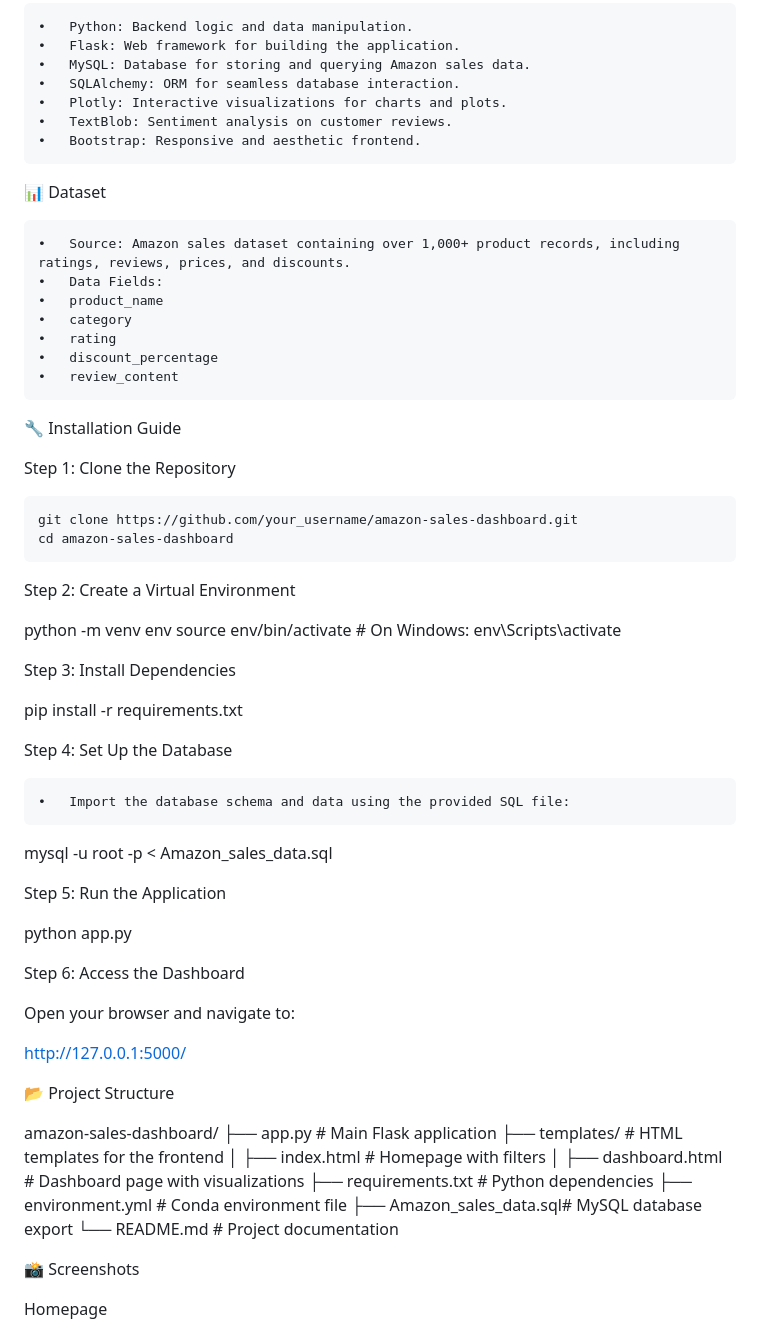
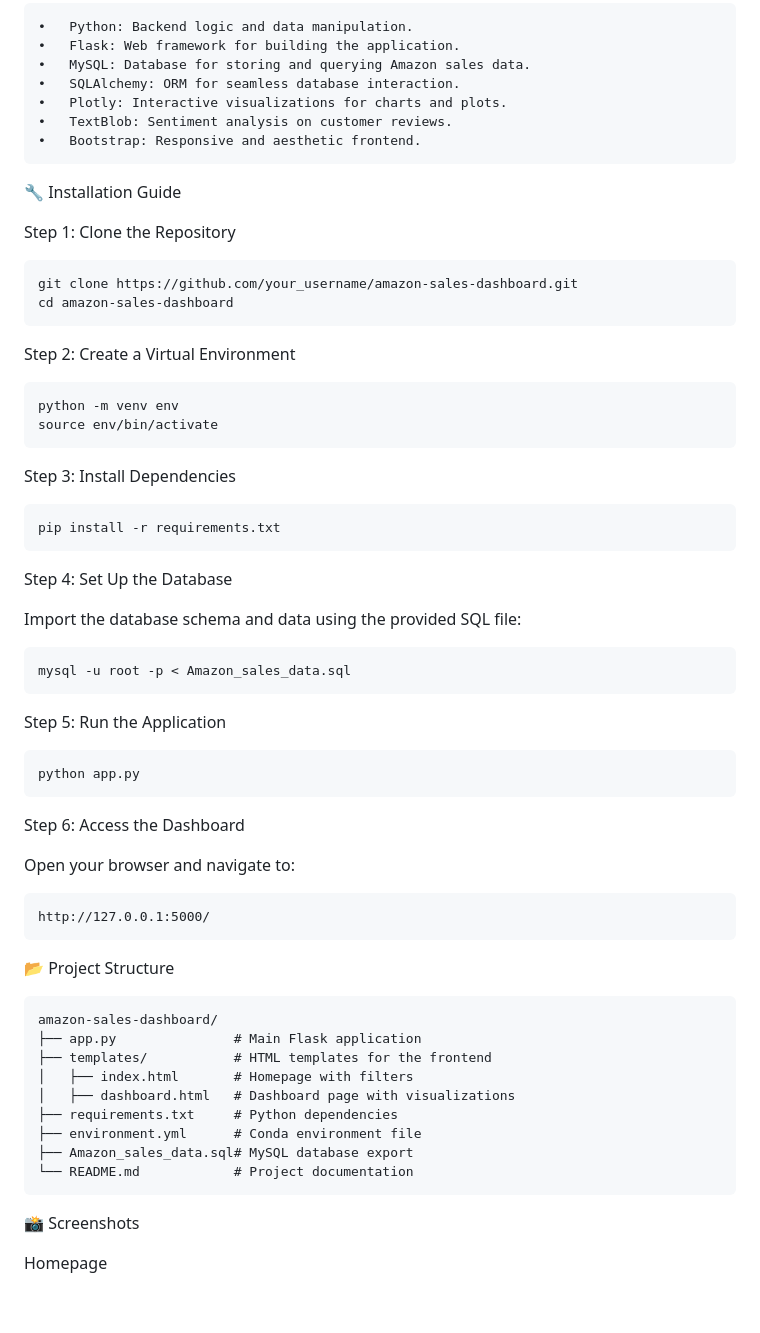
Before and after one commit to Sanjyot789/AmazonSalesData, a Markdown page: README.md, the part around one of its changes. Drawn GitHub-style; blank space fills up the shorter version.

```diff
--- a/README.md
+++ b/README.md
@@ -37,16 +37,6 @@ This project showcases my skills in data analysis, Python, Flask, SQL, and data
 	•	TextBlob: Sentiment analysis on customer reviews.
 	•	Bootstrap: Responsive and aesthetic frontend.
 
-📊 Dataset
-
-	•	Source: Amazon sales dataset containing over 1,000+ product records, including ratings, reviews, prices, and discounts.
-	•	Data Fields:
-	•	product_name
-	•	category
-	•	rating
-	•	discount_percentage
-	•	review_content
-
 🔧 Installation Guide
 
 Step 1: Clone the Repository
@@ -56,40 +46,40 @@ Step 1: Clone the Repository
 
 Step 2: Create a Virtual Environment
 
-python -m venv env
-source env/bin/activate   # On Windows: env\Scripts\activate
+	python -m venv env
+	source env/bin/activate
 
 Step 3: Install Dependencies
 
-pip install -r requirements.txt
+	pip install -r requirements.txt
 
 Step 4: Set Up the Database
 
-	•	Import the database schema and data using the provided SQL file:
+Import the database schema and data using the provided SQL file:
 
-mysql -u root -p < Amazon_sales_data.sql
+	mysql -u root -p < Amazon_sales_data.sql
 
 Step 5: Run the Application
 
-python app.py
+	python app.py
 
 Step 6: Access the Dashboard
 
 Open your browser and navigate to:
 
-http://127.0.0.1:5000/
+	http://127.0.0.1:5000/
 
 📂 Project Structure
 
-amazon-sales-dashboard/
-├── app.py               # Main Flask application
-├── templates/           # HTML templates for the frontend
-│   ├── index.html       # Homepage with filters
-│   ├── dashboard.html   # Dashboard page with visualizations
-├── requirements.txt     # Python dependencies
-├── environment.yml      # Conda environment file
-├── Amazon_sales_data.sql# MySQL database export
-└── README.md            # Project documentation
+	amazon-sales-dashboard/
+	├── app.py               # Main Flask application
+	├── templates/           # HTML templates for the frontend
+	│   ├── index.html       # Homepage with filters
+	│   ├── dashboard.html   # Dashboard page with visualizations
+	├── requirements.txt     # Python dependencies
+	├── environment.yml      # Conda environment file
+	├── Amazon_sales_data.sql# MySQL database export
+	└── README.md            # Project documentation
 
 📸 Screenshots
 
```
Also changed, not shown: other parts of README.md (+15 -28 lines).
